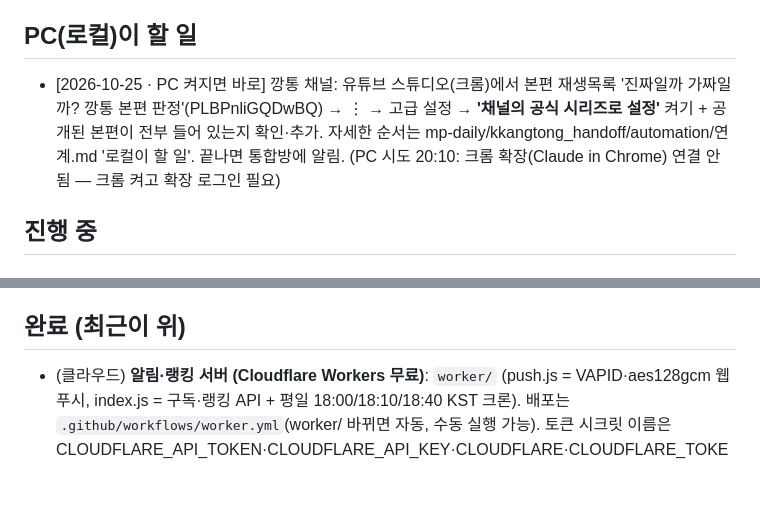
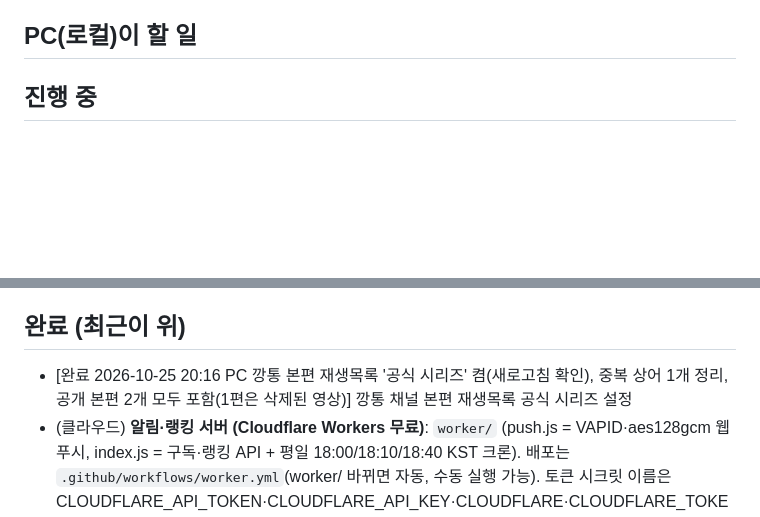
Before and after one commit to juski1004/ai-trading, a Markdown page: 연계.md, 2 parts joined by grey strips. Drawn GitHub-style; blank space fills up the shorter version.

Commit message:
연계: PC 작업 결과
Co-Authored-By: Claude Opus 5.5 <noreply@anthropic.com>

```diff
--- a/연계.md
+++ b/연계.md
@@ -20,7 +20,6 @@
 - **통합방 운영 규칙 (2026-10-25 사용자 지시, 가장 우선):** 모든 지시·생성은 클라우드 통합방(session_01KsqihZxYfpbyq8paiB9dPc)에서. PC가 꺼져 있어도 클라우드가 할 수 있는 일은 바로 한다. PC가 꼭 필요한 일(크롬 화면 작업, PC 전용 도구)은 ① 아래 'PC(로컬)이 할 일'에 적고 ② 사용자에게 "PC를 켜 두세요(이유·언제까지)"라고 알린다. PC가 켜지면 '💻 PC 우체통' 예약(매시간 정각+5분, 07~23시)이 처리하고 결과를 통합방에 알린다. 휴대폰으로 할 수 있는 일(인스타·유튜브 앱 설정, 인증번호, 로그인 등)은 PC를 기다리지 말고 휴대폰 순서를 먼저 안내한다.
 
 ## PC(로컬)이 할 일
-- [2026-10-25 · PC 켜지면 바로] 깡통 채널: 유튜브 스튜디오(크롬)에서 본편 재생목록 '진짜일까 가짜일까? 깡통 본편 판정'(PLBPnliGQDwBQ) → ⋮ → 고급 설정 → **'채널의 공식 시리즈로 설정'** 켜기 + 공개된 본편이 전부 들어 있는지 확인·추가. 자세한 순서는 mp-daily/kkangtong_handoff/automation/연계.md '로컬이 할 일'. 끝나면 통합방에 알림. (PC 시도 20:10: 크롬 확장(Claude in Chrome) 연결 안 됨 — 크롬 켜고 확장 로그인 필요)
 
 ## 진행 중
 
@@ -48,6 +47,7 @@
 - 2026-10-22 (로컬) 자동 점검·이슈 알림, 60일 멈춤 방지 — Claude 없이도 계속 돌게
 
 ## 완료 (최근이 위)
+- [완료 2026-10-25 20:16 PC 깡통 본편 재생목록 '공식 시리즈' 켬(새로고침 확인), 중복 상어 1개 정리, 공개 본편 2개 모두 포함(1편은 삭제된 영상)] 깡통 채널 본편 재생목록 공식 시리즈 설정
 - (클라우드) **알림·랭킹 서버 (Cloudflare Workers 무료)**: `worker/` (push.js = VAPID·aes128gcm 웹 푸시, index.js = 구독·랭킹 API + 평일 18:00/18:10/18:40 KST 크론). 배포는 `.github/workflows/worker.yml`(worker/ 바뀌면 자동, 수동 실행 가능). 토큰 시크릿 이름은 CLOUDFLARE_API_TOKEN·CLOUDFLARE_API_KEY·CLOUDFLARE·CLOUDFLARE_TOKEN 아무거나, 계정 ID·KV(ai-lab)·workers.dev 주소는 자동. 배포 뒤 봇이 `web/app/server.json`에 서버 주소를 커밋. 앱: `web/app/push.js`(내 정보 '앱 밖 알림' 켜기/끄기·'랭킹 참여'), sw.js push/notificationclick, AI 대결 화면 '전체 랭킹'(최근 3주, 상위 20)
 - (클라우드, 10/24 전체 검토 2차) ① `ai_trading/data/prices.py` → `data/prices.json`: 네이버 시가총액 순위 API로 코스피·코스닥 상위 약 360종목 종가·등락·거래 정지 여부(요청 4번, export 마지막에 생성) ② 앱: 분석 78종목 밖 종목도 모의투자 가능(`stockOf()` = scores → prices), 검색 '다른 종목'에 '거래 가능 · 분석 없음', 분석 없는 종목 상세는 시세 카드만 ③ 체결 규칙: 거래 정지 종목 체결 불가, 상한가(+29.5%↑) 매수·하한가 매도 불가 ④ 게임 종료 '본부장 복기'(승패·코스피 비교·승률·가장 잘한/아쉬운 매매·조언) + 성적표 공유 이미지(1080×1350)
 - (클라우드, 10/24 전체 검토 1차) ① 모의투자 주문: 화면 데이터가 오늘(KST) 종가가 아니면 **예약 주문**으로 두고 다음 장 마감 종가에 체결(`G.orders`, catchUp에서 처리, 취소 가능) ② 코스피 비교값 비면 market.json에서 시작일 값 채움 ③ 홈: '오늘의 시장'·'AI 점수 상위'·'거래량 급증' 카드 삭제(홈 카드 묶음과 중복), 브리핑 카드 맨 위, 맨 위에 '10.23 장 마감 기준 · 다음 갱신 ○○ 16:20' 한 줄, 화살표 줄 삭제 ④ 게임 화면 점수판 → 한 줄 + 'AI 대결' 링크 ⑤ 이름 통일: AI 운용팀/실전 계좌 → '알파', 점수 '68점'·'3.1 / 5' ⑥ 종목 상세에 본부장 '종합 판단' 줄, 홈 카드 종목 분석 라벨 '종합 판단' ⑦ 관심 종목(★, `aiLab.watch.v1`): 상세 이름 옆 별, 분석 목록 '★ 관심' 필터, 홈 카드 '관심 종목' ⑧ 알림 토스트 하루 2개(손절·목표가·추천만), 홈 알림 카드 4개 + 더 보기, 알파 매매 알림 2개 ⑨ 분석 목록 20개 + 더 보기, 뉴스·공시 5개 + 더 보기 ⑩ 내 정보 외모 문구를 새 사진 기준으로. 남은 큰 작업: 거래 정지·가격 제한, 종목 수 확대, 웹 푸시, 복기 리포트, 랭킹, 앱 전용 차트
```
